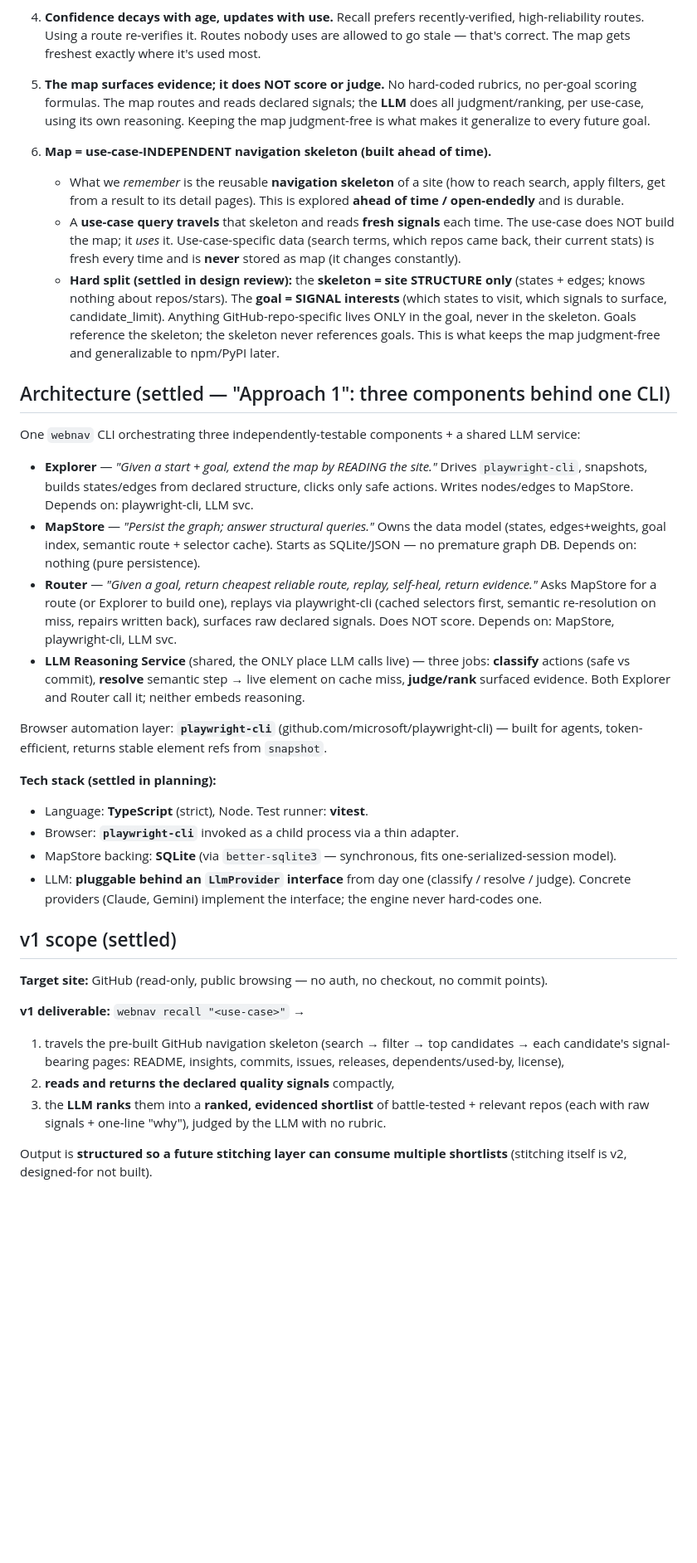
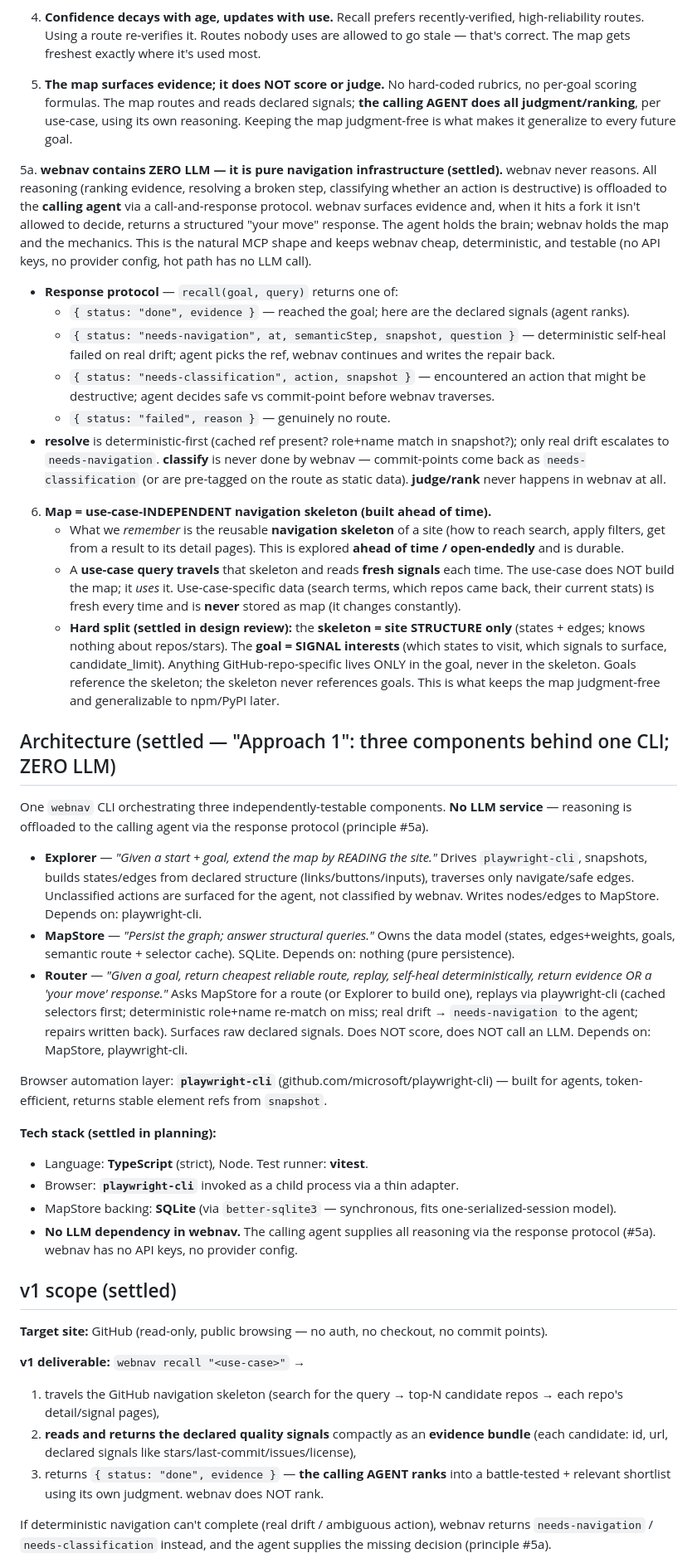
Before and after one commit to lucyfuur94/webnav-core, a Markdown page: CLAUDE.md, the part around one of its changes. Shown at 83% size. Drawn GitHub-style; blank space fills up the shorter version.

Commit message:
Revise to ZERO-LLM webnav: offload all reasoning to the calling agent
Per design decision: webnav is pure navigation infrastructure and
contains no LLM. All reasoning (rank/resolve-on-drift/classify-safety)
is offloaded to the calling agent via a RecallResponse protocol
(done | needs-navigation | needs-classification | failed).

- CLAUDE.md: add principle #5a; rewrite architecture (no LLM service);
  cost = playwright-cli calls; update v1 deliverable + status.
- Plan: rewrite Task 5 (protocol + deterministic resolver), Task 7
  (buttons -> unclassified, no classify), Task 8 (deterministic replay,
  escalate on drift), Task 10 (return evidence bundle, no ranking),
  delete Task 11 (LLM providers), Task 12/13 (drop --llm, RecallResponse).
- Spec: add revision banner pointing to the zero-LLM model.

Co-Authored-By: Claude Opus 4.8 <noreply@anthropic.com>

```diff
--- a/CLAUDE.md
+++ b/CLAUDE.md
@@ -30,21 +30,28 @@ The map answers: *"I'm in state X, I want goal G — give me the cheapest, most
 
 4. **Confidence decays with age, updates with use.** Recall prefers recently-verified, high-reliability routes. Using a route re-verifies it. Routes nobody uses are allowed to go stale — that's correct. The map gets freshest exactly where it's used most.
 
-5. **The map surfaces evidence; it does NOT score or judge.** No hard-coded rubrics, no per-goal scoring formulas. The map routes and reads declared signals; the **LLM** does all judgment/ranking, per use-case, using its own reasoning. Keeping the map judgment-free is what makes it generalize to every future goal.
+5. **The map surfaces evidence; it does NOT score or judge.** No hard-coded rubrics, no per-goal scoring formulas. The map routes and reads declared signals; **the calling AGENT does all judgment/ranking**, per use-case, using its own reasoning. Keeping the map judgment-free is what makes it generalize to every future goal.
+
+5a. **webnav contains ZERO LLM — it is pure navigation infrastructure (settled).** webnav never reasons. All reasoning (ranking evidence, resolving a broken step, classifying whether an action is destructive) is offloaded to the **calling agent** via a call-and-response protocol. webnav surfaces evidence and, when it hits a fork it isn't allowed to decide, returns a structured "your move" response. The agent holds the brain; webnav holds the map and the mechanics. This is the natural MCP shape and keeps webnav cheap, deterministic, and testable (no API keys, no provider config, hot path has no LLM call).
+   - **Response protocol** — `recall(goal, query)` returns one of:
+     - `{ status: "done", evidence }` — reached the goal; here are the declared signals (agent ranks).
+     - `{ status: "needs-navigation", at, semanticStep, snapshot, question }` — deterministic self-heal failed on real drift; agent picks the ref, webnav continues and writes the repair back.
+     - `{ status: "needs-classification", action, snapshot }` — encountered an action that might be destructive; agent decides safe vs commit-point before webnav traverses.
+     - `{ status: "failed", reason }` — genuinely no route.
+   - **resolve** is deterministic-first (cached ref present? role+name match in snapshot?); only real drift escalates to `needs-navigation`. **classify** is never done by webnav — commit-points come back as `needs-classification` (or are pre-tagged on the route as static data). **judge/rank** never happens in webnav at all.
 
 6. **Map = use-case-INDEPENDENT navigation skeleton (built ahead of time).**
    - What we *remember* is the reusable **navigation skeleton** of a site (how to reach search, apply filters, get from a result to its detail pages). This is explored **ahead of time / open-endedly** and is durable.
    - A **use-case query travels** that skeleton and reads **fresh signals** each time. The use-case does NOT build the map; it *uses* it. Use-case-specific data (search terms, which repos came back, their current stats) is fresh every time and is **never** stored as map (it changes constantly).
    - **Hard split (settled in design review):** the **skeleton = site STRUCTURE only** (states + edges; knows nothing about repos/stars). The **goal = SIGNAL interests** (which states to visit, which signals to surface, candidate_limit). Anything GitHub-repo-specific lives ONLY in the goal, never in the skeleton. Goals reference the skeleton; the skeleton never references goals. This is what keeps the map judgment-free and generalizable to npm/PyPI later.
 
-## Architecture (settled — "Approach 1": three components behind one CLI)
+## Architecture (settled — "Approach 1": three components behind one CLI; ZERO LLM)
 
-One `webnav` CLI orchestrating three independently-testable components + a shared LLM service:
+One `webnav` CLI orchestrating three independently-testable components. **No LLM service** — reasoning is offloaded to the calling agent via the response protocol (principle #5a).
 
-- **Explorer** — *"Given a start + goal, extend the map by READING the site."* Drives `playwright-cli`, snapshots, builds states/edges from declared structure, clicks only safe actions. Writes nodes/edges to MapStore. Depends on: playwright-cli, LLM svc.
-- **MapStore** — *"Persist the graph; answer structural queries."* Owns the data model (states, edges+weights, goal index, semantic route + selector cache). Starts as SQLite/JSON — no premature graph DB. Depends on: nothing (pure persistence).
-- **Router** — *"Given a goal, return cheapest reliable route, replay, self-heal, return evidence."* Asks MapStore for a route (or Explorer to build one), replays via playwright-cli (cached selectors first, semantic re-resolution on miss, repairs written back), surfaces raw declared signals. Does NOT score. Depends on: MapStore, playwright-cli, LLM svc.
-- **LLM Reasoning Service** (shared, the ONLY place LLM calls live) — three jobs: **classify** actions (safe vs commit), **resolve** semantic step → live element on cache miss, **judge/rank** surfaced evidence. Both Explorer and Router call it; neither embeds reasoning.
+- **Explorer** — *"Given a start + goal, extend the map by READING the site."* Drives `playwright-cli`, snapshots, builds states/edges from declared structure (links/buttons/inputs), traverses only navigate/safe edges. Unclassified actions are surfaced for the agent, not classified by webnav. Writes nodes/edges to MapStore. Depends on: playwright-cli.
+- **MapStore** — *"Persist the graph; answer structural queries."* Owns the data model (states, edges+weights, goals, semantic route + selector cache). SQLite. Depends on: nothing (pure persistence).
+- **Router** — *"Given a goal, return cheapest reliable route, replay, self-heal deterministically, return evidence OR a 'your move' response."* Asks MapStore for a route (or Explorer to build one), replays via playwright-cli (cached selectors first; deterministic role+name re-match on miss; real drift → `needs-navigation` to the agent; repairs written back). Surfaces raw declared signals. Does NOT score, does NOT call an LLM. Depends on: MapStore, playwright-cli.
 
 Browser automation layer: **`playwright-cli`** (github.com/microsoft/playwright-cli) — built for agents, token-efficient, returns stable element refs from `snapshot`.
 
@@ -52,16 +59,16 @@ Browser automation layer: **`playwright-cli`** (github.com/microsoft/playwright-
 - Language: **TypeScript** (strict), Node. Test runner: **vitest**.
 - Browser: **`playwright-cli`** invoked as a child process via a thin adapter.
 - MapStore backing: **SQLite** (via `better-sqlite3` — synchronous, fits one-serialized-session model).
-- LLM: **pluggable behind an `LlmProvider` interface** from day one (classify / resolve / judge). Concrete providers (Claude, Gemini) implement the interface; the engine never hard-codes one.
+- **No LLM dependency in webnav.** The calling agent supplies all reasoning via the response protocol (#5a). webnav has no API keys, no provider config.
 
 ## v1 scope (settled)
 
 **Target site:** GitHub (read-only, public browsing — no auth, no checkout, no commit points).
 
 **v1 deliverable:** `webnav recall "<use-case>"` →
-1. travels the pre-built GitHub navigation skeleton (search → filter → top candidates → each candidate's signal-bearing pages: README, insights, commits, issues, releases, dependents/used-by, license),
-2. **reads and returns the declared quality signals** compactly,
-3. the **LLM ranks** them into a **ranked, evidenced shortlist** of battle-tested + relevant repos (each with raw signals + one-line "why"), judged by the LLM with no rubric.
+1. travels the GitHub navigation skeleton (search for the query → top-N candidate repos → each repo's detail/signal pages),
+2. **reads and returns the declared quality signals** compactly as an **evidence bundle** (each candidate: id, url, declared signals like stars/last-commit/issues/license),
+3. returns `{ status: "done", evidence }` — **the calling AGENT ranks** into a battle-tested + relevant shortlist using its own judgment. webnav does NOT rank.
 
-Output is **structured so a future stitching layer can consume multiple shortlists** (stitching itself is v2, designed-for not built).
+If deterministic navigation can't complete (real drift / ambiguous action), webnav returns `needs-navigation` / `needs-classification` instead, and the agent supplies the missing decision (principle #5a).
 
```
Also changed, not shown: other parts of CLAUDE.md (+8 -6 lines), 2 other files.
